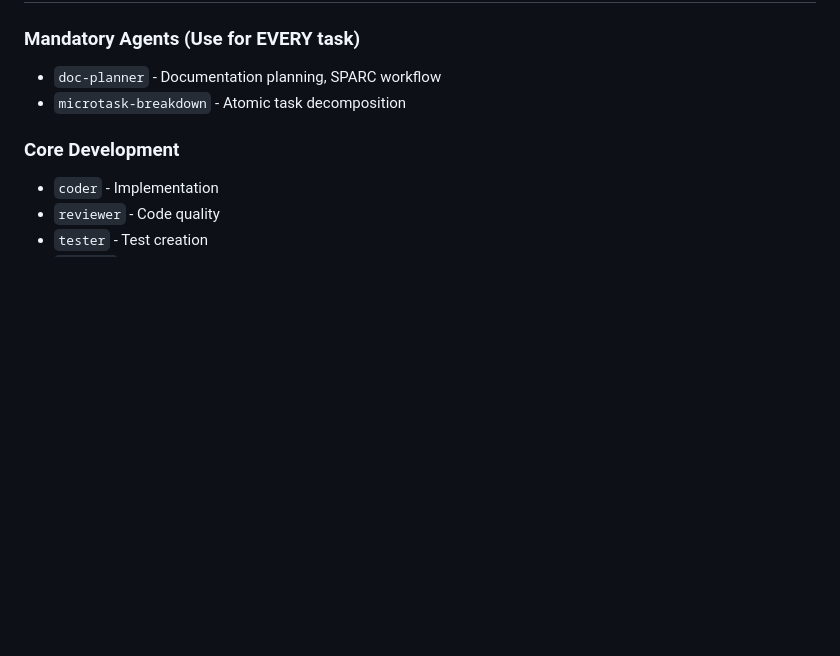
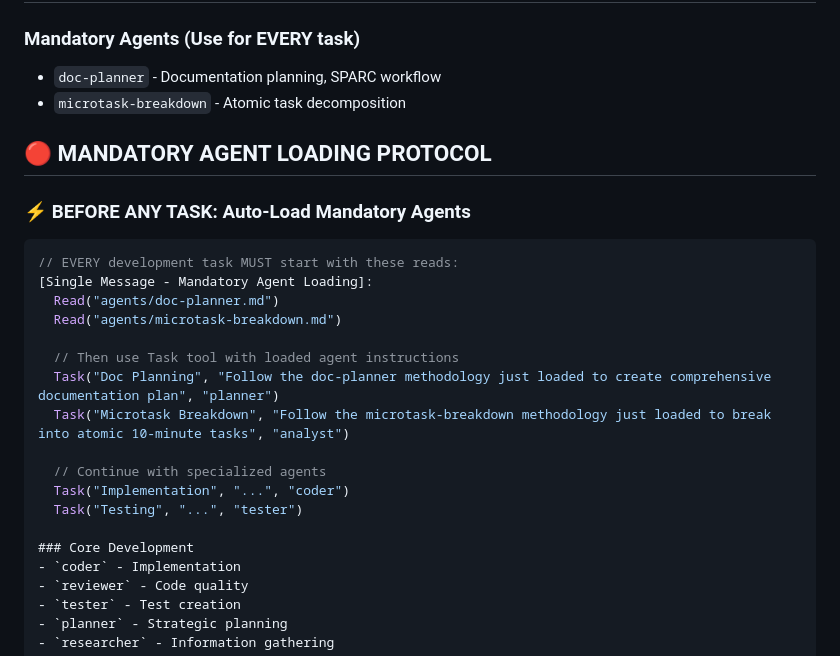
Before and after one commit to natea/bolo-redux, a Markdown page: devpods/FEEDCLAUDE.md, the part around the change. Rendered like a GitHub page; blank space fills up the shorter version.

````diff
--- a/devpods/FEEDCLAUDE.md
+++ b/devpods/FEEDCLAUDE.md
@@ -78,6 +78,23 @@ cat $WORKSPACE_FOLDER/agents/microtask-breakdown.md
 ### Mandatory Agents (Use for EVERY task)
 - `doc-planner` - Documentation planning, SPARC workflow
 - `microtask-breakdown` - Atomic task decomposition
+
+## 🔴 MANDATORY AGENT LOADING PROTOCOL
+
+### ⚡ BEFORE ANY TASK: Auto-Load Mandatory Agents
+```javascript
+// EVERY development task MUST start with these reads:
+[Single Message - Mandatory Agent Loading]:
+  Read("agents/doc-planner.md")
+  Read("agents/microtask-breakdown.md")
+
+  // Then use Task tool with loaded agent instructions
+  Task("Doc Planning", "Follow the doc-planner methodology just loaded to create comprehensive documentation plan", "planner")
+  Task("Microtask Breakdown", "Follow the microtask-breakdown methodology just loaded to break into atomic 10-minute tasks", "analyst")
+
+  // Continue with specialized agents
+  Task("Implementation", "...", "coder")
+  Task("Testing", "...", "tester")
 
 ### Core Development
 - `coder` - Implementation
````
